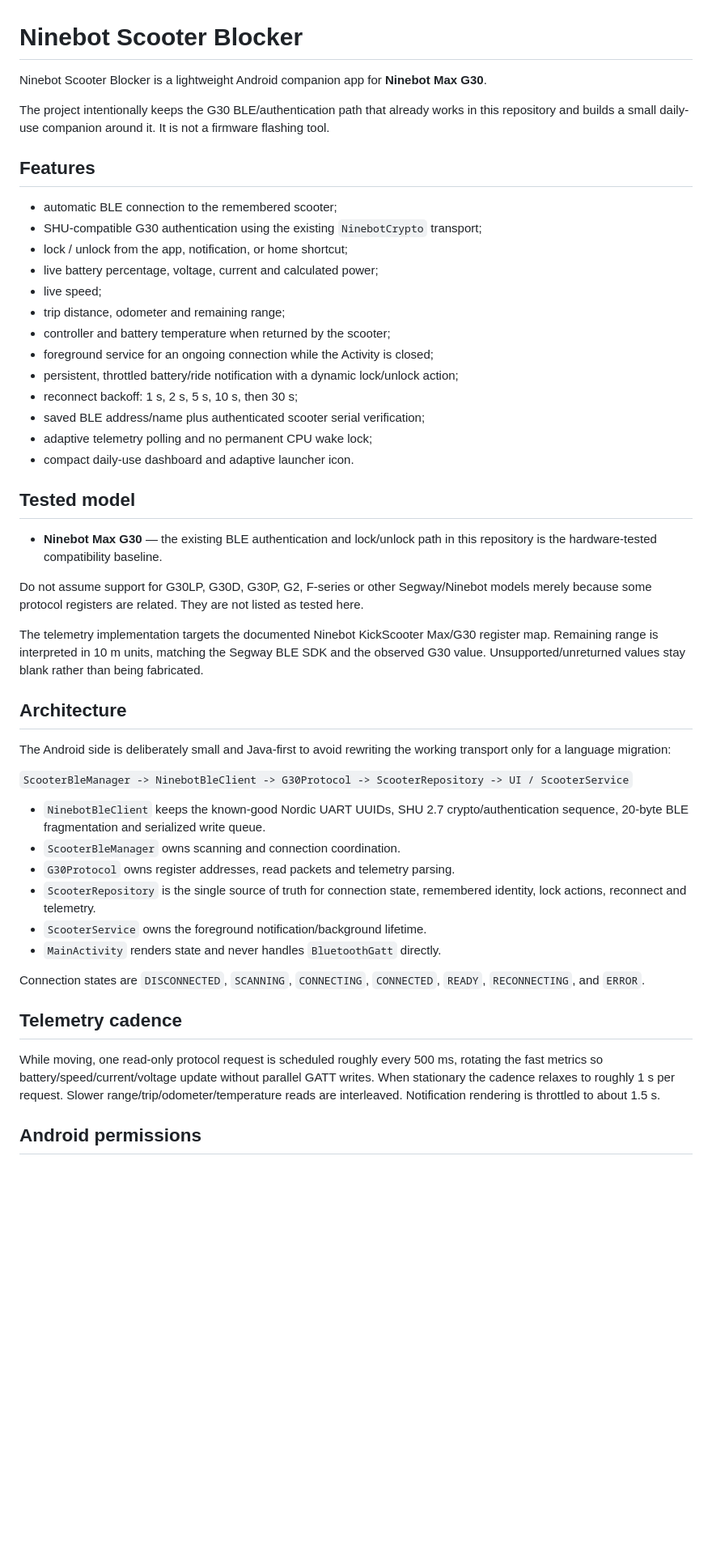
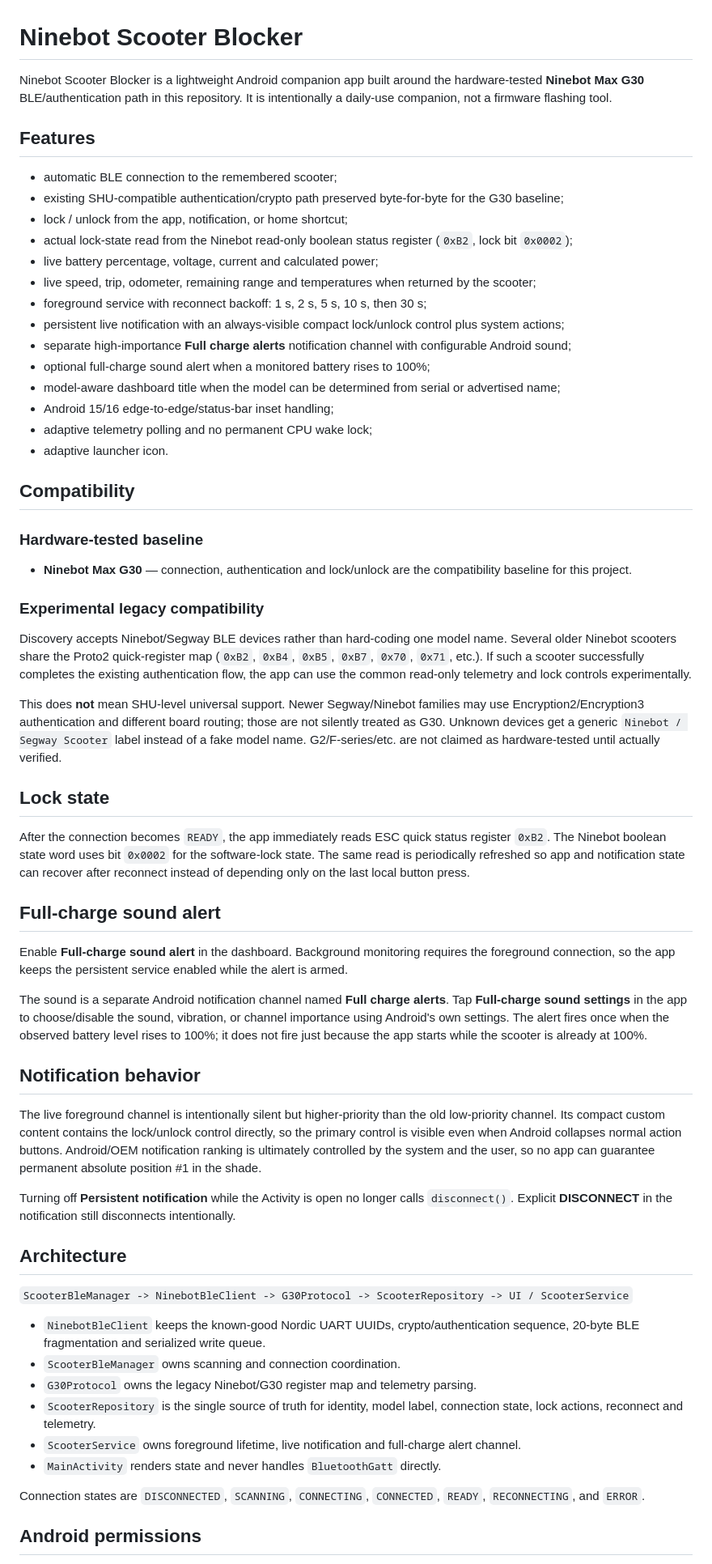
Before and after one commit to Bl0ck154/Ninebot-scooter-blocker, a Markdown page: README.md, the part around one of its changes. Shown at 81% size. Drawn GitHub-style; blank space fills up the shorter version.

Commit message:
Document 0.9.0 live status and charge alerts

```diff
--- a/README.md
+++ b/README.md
@@ -1,52 +1,65 @@
 # Ninebot Scooter Blocker
 
-Ninebot Scooter Blocker is a lightweight Android companion app for **Ninebot Max G30**.
-
-The project intentionally keeps the G30 BLE/authentication path that already works in this repository and builds a small daily-use companion around it. It is not a firmware flashing tool.
+Ninebot Scooter Blocker is a lightweight Android companion app built around the hardware-tested **Ninebot Max G30** BLE/authentication path in this repository. It is intentionally a daily-use companion, not a firmware flashing tool.
 
 ## Features
 
 - automatic BLE connection to the remembered scooter;
-- SHU-compatible G30 authentication using the existing `NinebotCrypto` transport;
+- existing SHU-compatible authentication/crypto path preserved byte-for-byte for the G30 baseline;
 - lock / unlock from the app, notification, or home shortcut;
+- actual lock-state read from the Ninebot read-only boolean status register (`0xB2`, lock bit `0x0002`);
 - live battery percentage, voltage, current and calculated power;
-- live speed;
-- trip distance, odometer and remaining range;
-- controller and battery temperature when returned by the scooter;
-- foreground service for an ongoing connection while the Activity is closed;
-- persistent, throttled battery/ride notification with a dynamic lock/unlock action;
-- reconnect backoff: 1 s, 2 s, 5 s, 10 s, then 30 s;
-- saved BLE address/name plus authenticated scooter serial verification;
+- live speed, trip, odometer, remaining range and temperatures when returned by the scooter;
+- foreground service with reconnect backoff: 1 s, 2 s, 5 s, 10 s, then 30 s;
+- persistent live notification with an always-visible compact lock/unlock control plus system actions;
+- separate high-importance **Full charge alerts** notification channel with configurable Android sound;
+- optional full-charge sound alert when a monitored battery rises to 100%;
+- model-aware dashboard title when the model can be determined from serial or advertised name;
+- Android 15/16 edge-to-edge/status-bar inset handling;
 - adaptive telemetry polling and no permanent CPU wake lock;
-- compact daily-use dashboard and adaptive launcher icon.
+- adaptive launcher icon.
 
-## Tested model
+## Compatibility
 
-- **Ninebot Max G30** — the existing BLE authentication and lock/unlock path in this repository is the hardware-tested compatibility baseline.
+### Hardware-tested baseline
 
-Do not assume support for G30LP, G30D, G30P, G2, F-series or other Segway/Ninebot models merely because some protocol registers are related. They are not listed as tested here.
+- **Ninebot Max G30** — connection, authentication and lock/unlock are the compatibility baseline for this project.
 
-The telemetry implementation targets the documented Ninebot KickScooter Max/G30 register map. Remaining range is interpreted in 10 m units, matching the Segway BLE SDK and the observed G30 value. Unsupported/unreturned values stay blank rather than being fabricated.
+### Experimental legacy compatibility
+
+Discovery accepts Ninebot/Segway BLE devices rather than hard-coding one model name. Several older Ninebot scooters share the Proto2 quick-register map (`0xB2`, `0xB4`, `0xB5`, `0xB7`, `0x70`, `0x71`, etc.). If such a scooter successfully completes the existing authentication flow, the app can use the common read-only telemetry and lock controls experimentally.
+
+This does **not** mean SHU-level universal support. Newer Segway/Ninebot families may use Encryption2/Encryption3 authentication and different board routing; those are not silently treated as G30. Unknown devices get a generic `Ninebot / Segway Scooter` label instead of a fake model name. G2/F-series/etc. are not claimed as hardware-tested until actually verified.
+
+## Lock state
+
+After the connection becomes `READY`, the app immediately reads ESC quick status register `0xB2`. The Ninebot boolean state word uses bit `0x0002` for the software-lock state. The same read is periodically refreshed so app and notification state can recover after reconnect instead of depending only on the last local button press.
+
+## Full-charge sound alert
+
+Enable **Full-charge sound alert** in the dashboard. Background monitoring requires the foreground connection, so the app keeps the persistent service enabled while the alert is armed.
+
+The sound is a separate Android notification channel named **Full charge alerts**. Tap **Full-charge sound settings** in the app to choose/disable the sound, vibration, or channel importance using Android's own settings. The alert fires once when the observed battery level rises to 100%; it does not fire just because the app starts while the scooter is already at 100%.
+
+## Notification behavior
+
+The live foreground channel is intentionally silent but higher-priority than the old low-priority channel. Its compact custom content contains the lock/unlock control directly, so the primary control is visible even when Android collapses normal action buttons. Android/OEM notification ranking is ultimately controlled by the system and the user, so no app can guarantee permanent absolute position #1 in the shade.
+
+Turning off **Persistent notification** while the Activity is open no longer calls `disconnect()`. Explicit **DISCONNECT** in the notification still disconnects intentionally.
 
 ## Architecture
 
-The Android side is deliberately small and Java-first to avoid rewriting the working transport only for a language migration:
-
 `ScooterBleManager -> NinebotBleClient -> G30Protocol -> ScooterRepository -> UI / ScooterService`
 
-- `NinebotBleClient` keeps the known-good Nordic UART UUIDs, SHU 2.7 crypto/authentication sequence, 20-byte BLE fragmentation and serialized write queue.
+- `NinebotBleClient` keeps the known-good Nordic UART UUIDs, crypto/authentication sequence, 20-byte BLE fragmentation and serialized write queue.
 - `ScooterBleManager` owns scanning and connection coordination.
-- `G30Protocol` owns register addresses, read packets and telemetry parsing.
-- `ScooterRepository` is the single source of truth for connection state, remembered identity, lock actions, reconnect and telemetry.
-- `ScooterService` owns the foreground notification/background lifetime.
+- `G30Protocol` owns the legacy Ninebot/G30 register map and telemetry parsing.
+- `ScooterRepository` is the single source of truth for identity, model label, connection state, lock actions, reconnect and telemetry.
+- `ScooterService` owns foreground lifetime, live notification and full-charge alert channel.
 - `MainActivity` renders state and never handles `BluetoothGatt` directly.
 
 Connection states are `DISCONNECTED`, `SCANNING`, `CONNECTING`, `CONNECTED`, `READY`, `RECONNECTING`, and `ERROR`.
 
-## Telemetry cadence
-
-While moving, one read-only protocol request is scheduled roughly every 500 ms, rotating the fast metrics so battery/speed/current/voltage update without parallel GATT writes. When stationary the cadence relaxes to roughly 1 s per request. Slower range/trip/odometer/temperature reads are interleaved. Notification rendering is throttled to about 1.5 s.
-
 ## Android permissions
 
 - Android 12+: `BLUETOOTH_SCAN` and `BLUETOOTH_CONNECT`.
```
Also changed, not shown: other parts of README.md (+6 -13 lines).
